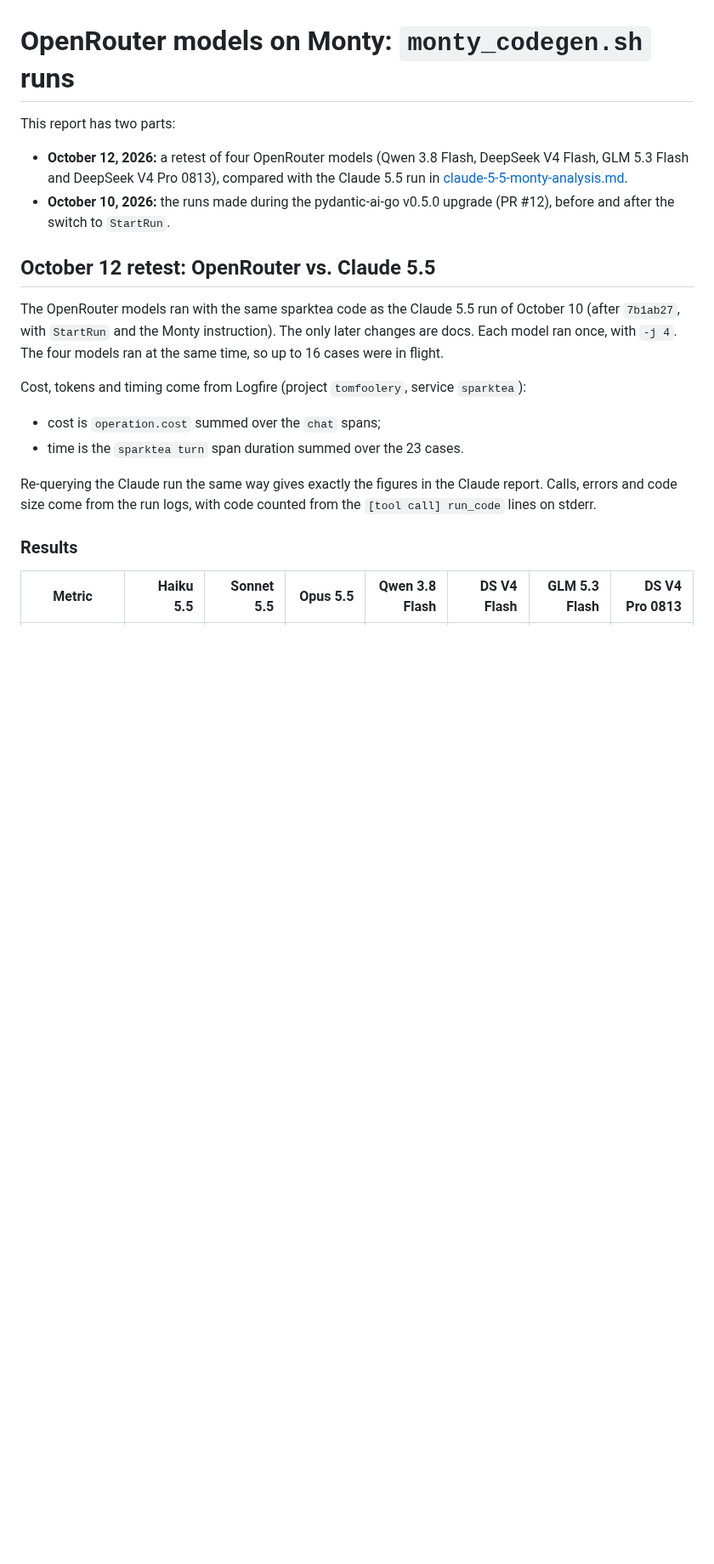
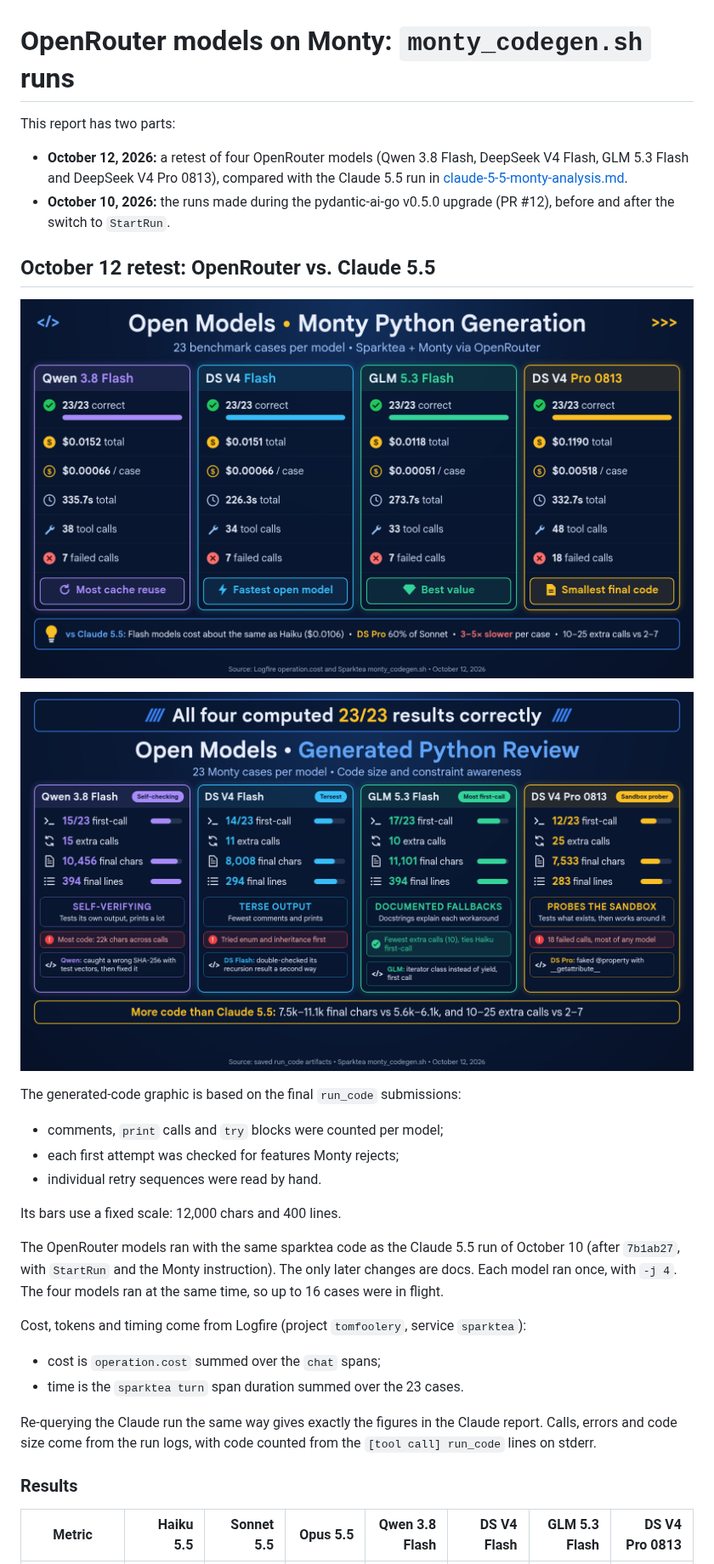
Before and after one commit to mdfranz/sparktea, a Markdown page: results/openrouter-monty-codegen.md, the part around the change. Shown at 85% size. GitHub-like rendering; pictures changed too: results/openrouter-monty-code-review.png (added), results/openrouter-monty-model-comparison.png (added); blank space fills up the shorter version.

```diff
--- a/results/openrouter-monty-codegen.md
+++ b/results/openrouter-monty-codegen.md
@@ -10,6 +10,18 @@ This report has two parts:
   upgrade (PR #12), before and after the switch to `StartRun`.
 
 ## October 12 retest: OpenRouter vs. Claude 5.5
+
+![Cost and outcome comparison](openrouter-monty-model-comparison.png)
+
+![Generated-code comparison](openrouter-monty-code-review.png)
+
+The generated-code graphic is based on the final `run_code` submissions:
+
+- comments, `print` calls and `try` blocks were counted per model;
+- each first attempt was checked for features Monty rejects;
+- individual retry sequences were read by hand.
+
+Its bars use a fixed scale: 12,000 chars and 400 lines.
 
 The OpenRouter models ran with the same sparktea code as the Claude 5.5 run
 of October 10 (after `7b1ab27`, with `StartRun` and the Monty instruction).
```
Also changed, not shown: README.md (+4 -0 lines).
